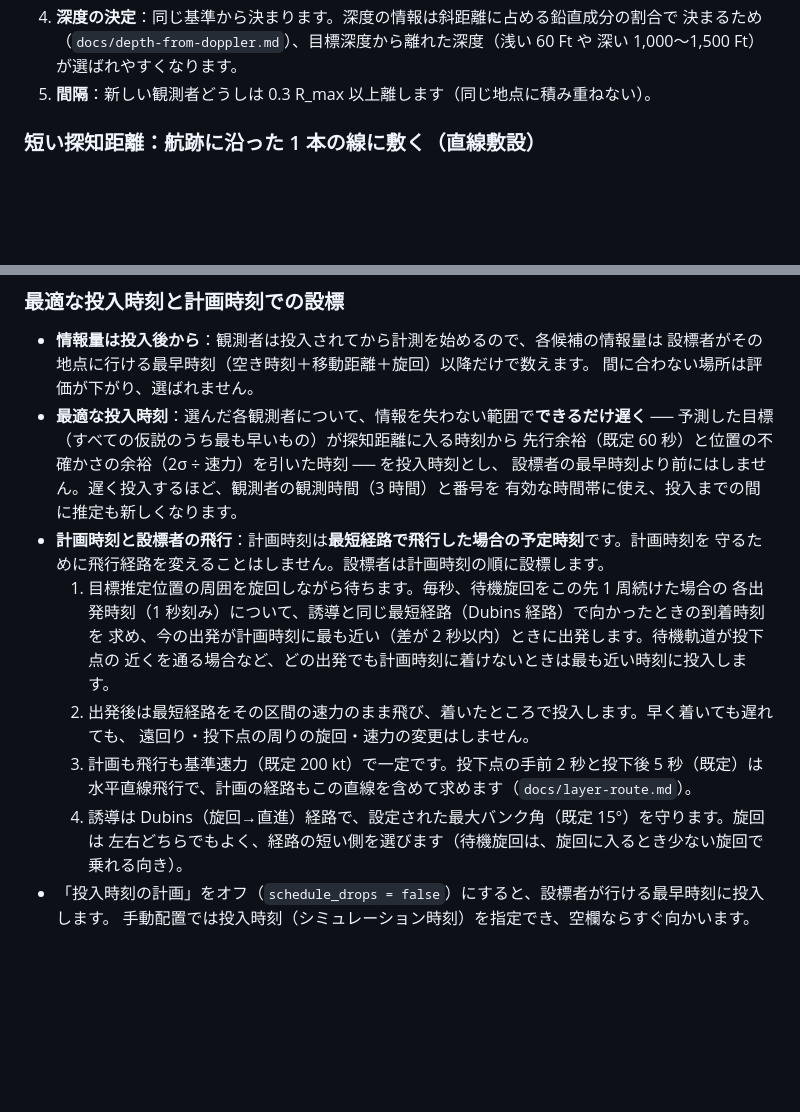
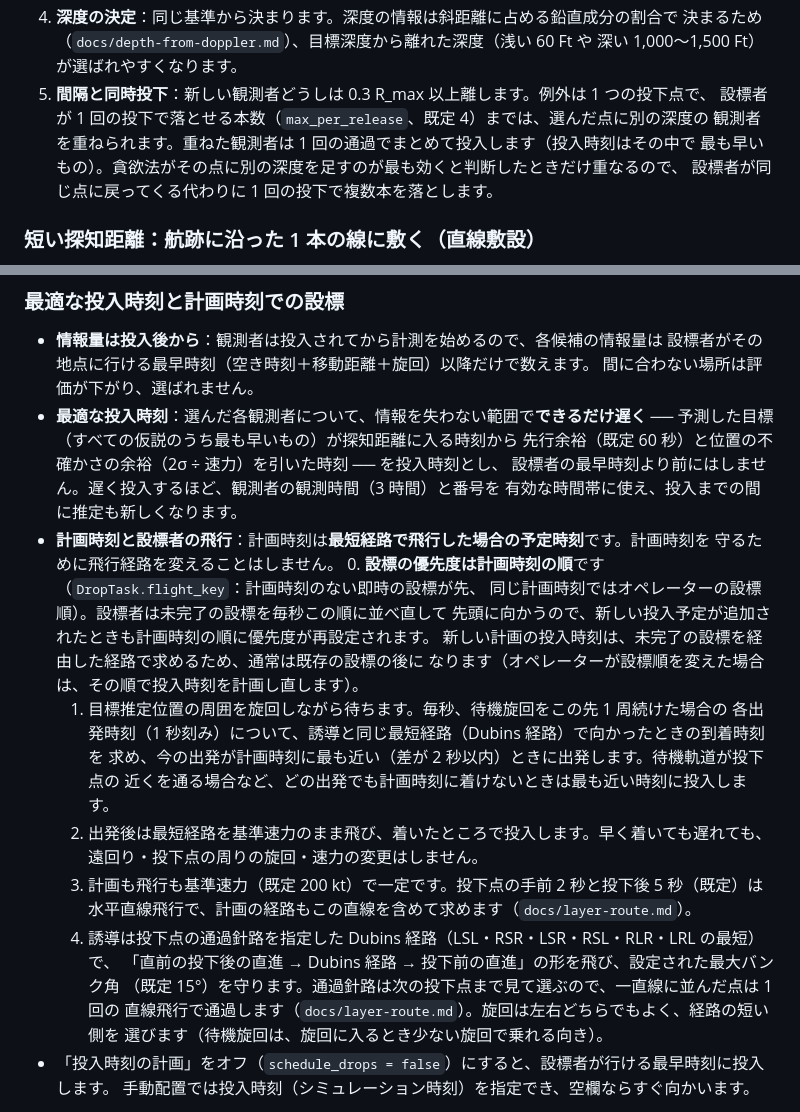
Before and after one commit to UeEmon/aqua-drift-simulator, a Markdown page: docs/optimal-deployment.md, 2 parts joined by grey strips. Rendered like a GitHub page; blank space fills up the shorter version.

Commit message:
最適配置の文書の修正を main（旋回方向の自由化 #42）の上に再適用
- 間隔の項に同時投下（max_per_release）を追記
- 設標の優先度は計画時刻順で、追加のたびに並べ直すことを明記
- 「その区間の速力」を基準速力に修正
- 誘導の経路を、通過針路つきの Dubins 経路と投下前後の直進の形に修正（旋回方向は #42 の記述を維持）

Co-Authored-By: Claude Opus 5.5 (1M context) <noreply@anthropic.com>
Claude-Session: https://claude.ai/code/session_01Eqe3HV2maYc5VBPAjjZ2MN

```diff
--- a/docs/optimal-deployment.md
+++ b/docs/optimal-deployment.md
@@ -87,7 +87,11 @@ Q は白色加速度の過程雑音（既定：10 分あたり速度 0.5 kt・
 4. **深度の決定**：同じ基準から決まります。深度の情報は斜距離に占める鉛直成分の割合で
    決まるため（`docs/depth-from-doppler.md`）、目標深度から離れた深度（浅い 60 Ft や
    深い 1,000〜1,500 Ft）が選ばれやすくなります。
-5. **間隔**：新しい観測者どうしは 0.3 R_max 以上離します（同じ地点に積み重ねない）。
+5. **間隔と同時投下**：新しい観測者どうしは 0.3 R_max 以上離します。例外は 1 つの投下点で、
+   設標者が 1 回の投下で落とせる本数（`max_per_release`、既定 4）までは、選んだ点に別の深度の
+   観測者を重ねられます。重ねた観測者は 1 回の通過でまとめて投入します（投入時刻はその中で
+   最も早いもの）。貪欲法がその点に別の深度を足すのが最も効くと判断したときだけ重なるので、
+   設標者が同じ点に戻ってくる代わりに 1 回の投下で複数本を落とします。
 
 ### 短い探知距離：航跡に沿った 1 本の線に敷く（直線敷設）
 
@@ -133,17 +137,25 @@ Q は白色加速度の過程雑音（既定：10 分あたり速度 0.5 kt・
   設標者の最早時刻より前にはしません。遅く投入するほど、観測者の観測時間（3 時間）と番号を
   有効な時間帯に使え、投入までの間に推定も新しくなります。
 * **計画時刻と設標者の飛行**：計画時刻は**最短経路で飛行した場合の予定時刻**です。計画時刻を
-  守るために飛行経路を変えることはしません。設標者は計画時刻の順に設標します。
+  守るために飛行経路を変えることはしません。
+  0. **設標の優先度は計画時刻の順**です（`DropTask.flight_key`：計画時刻のない即時の設標が先、
+     同じ計画時刻ではオペレーターの設標順）。設標者は未完了の設標を毎秒この順に並べ直して
+     先頭に向かうので、新しい投入予定が追加されたときも計画時刻の順に優先度が再設定されます。
+     新しい計画の投入時刻は、未完了の設標を経由した経路で求めるため、通常は既存の設標の後に
+     なります（オペレーターが設標順を変えた場合は、その順で投入時刻を計画し直します）。
   1. 目標推定位置の周囲を旋回しながら待ちます。毎秒、待機旋回をこの先 1 周続けた場合の
      各出発時刻（1 秒刻み）について、誘導と同じ最短経路（Dubins 経路）で向かったときの到着時刻を
      求め、今の出発が計画時刻に最も近い（差が 2 秒以内）ときに出発します。待機軌道が投下点の
      近くを通る場合など、どの出発でも計画時刻に着けないときは最も近い時刻に投入します。
-  2. 出発後は最短経路をその区間の速力のまま飛び、着いたところで投入します。早く着いても遅れても、
+  2. 出発後は最短経路を基準速力のまま飛び、着いたところで投入します。早く着いても遅れても、
      遠回り・投下点の周りの旋回・速力の変更はしません。
   3. 計画も飛行も基準速力（既定 200 kt）で一定です。投下点の手前 2 秒と投下後 5 秒（既定）は
      水平直線飛行で、計画の経路もこの直線を含めて求めます（`docs/layer-route.md`）。
-  4. 誘導は Dubins（旋回→直進）経路で、設定された最大バンク角（既定 15°）を守ります。旋回は
-     左右どちらでもよく、経路の短い側を選びます（待機旋回は、旋回に入るとき少ない旋回で乗れる向き）。
+  4. 誘導は投下点の通過針路を指定した Dubins 経路（LSL・RSR・LSR・RSL・RLR・LRL の最短）で、
+     「直前の投下後の直進 → Dubins 経路 → 投下前の直進」の形を飛び、設定された最大バンク角
+     （既定 15°）を守ります。通過針路は次の投下点まで見て選ぶので、一直線に並んだ点は 1 回の
+     直線飛行で通過します（`docs/layer-route.md`）。旋回は左右どちらでもよく、経路の短い側を
+     選びます（待機旋回は、旋回に入るとき少ない旋回で乗れる向き）。
 * 「投入時刻の計画」をオフ（`schedule_drops = false`）にすると、設標者が行ける最早時刻に投入します。
   手動配置では投入時刻（シミュレーション時刻）を指定でき、空欄ならすぐ向かいます。
 
```
